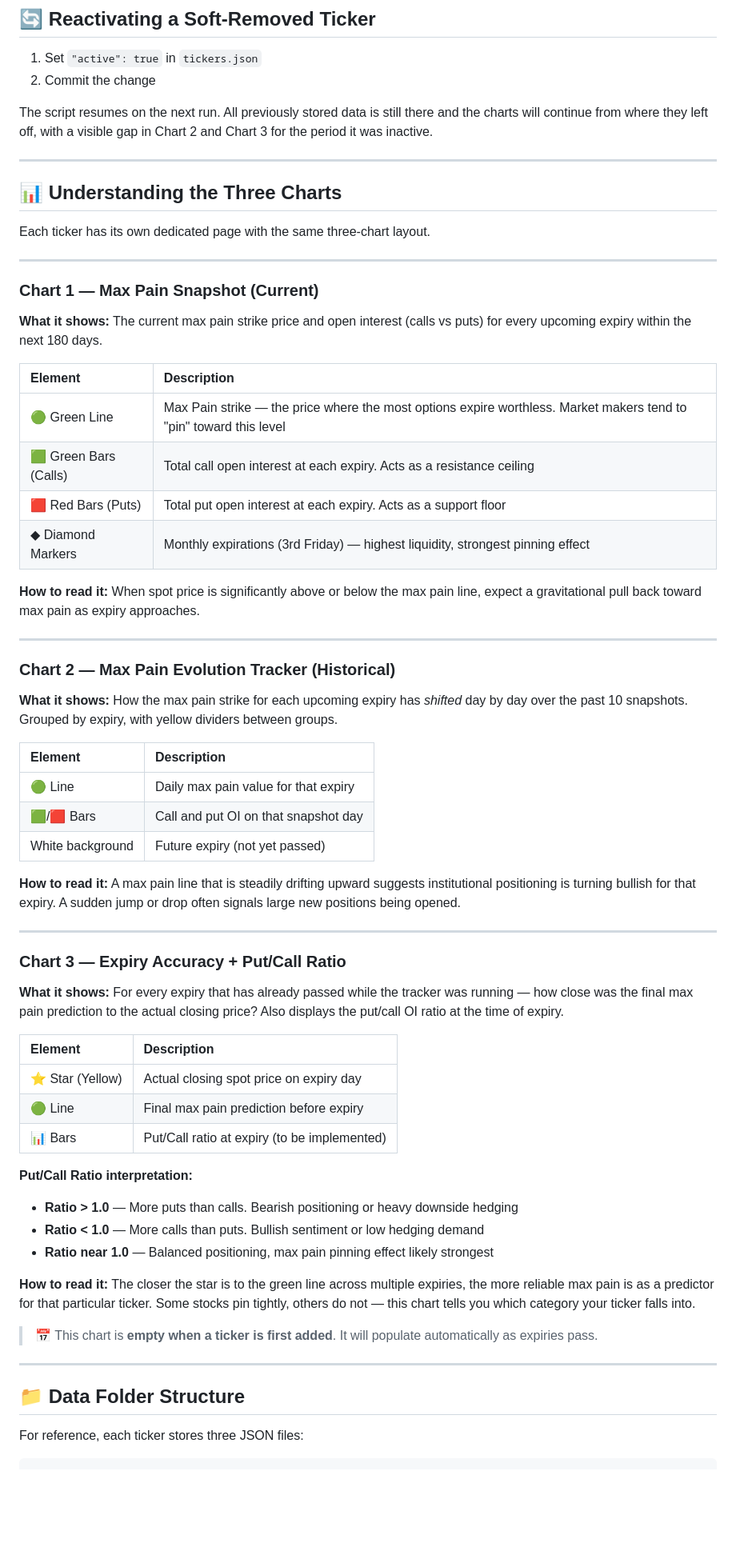
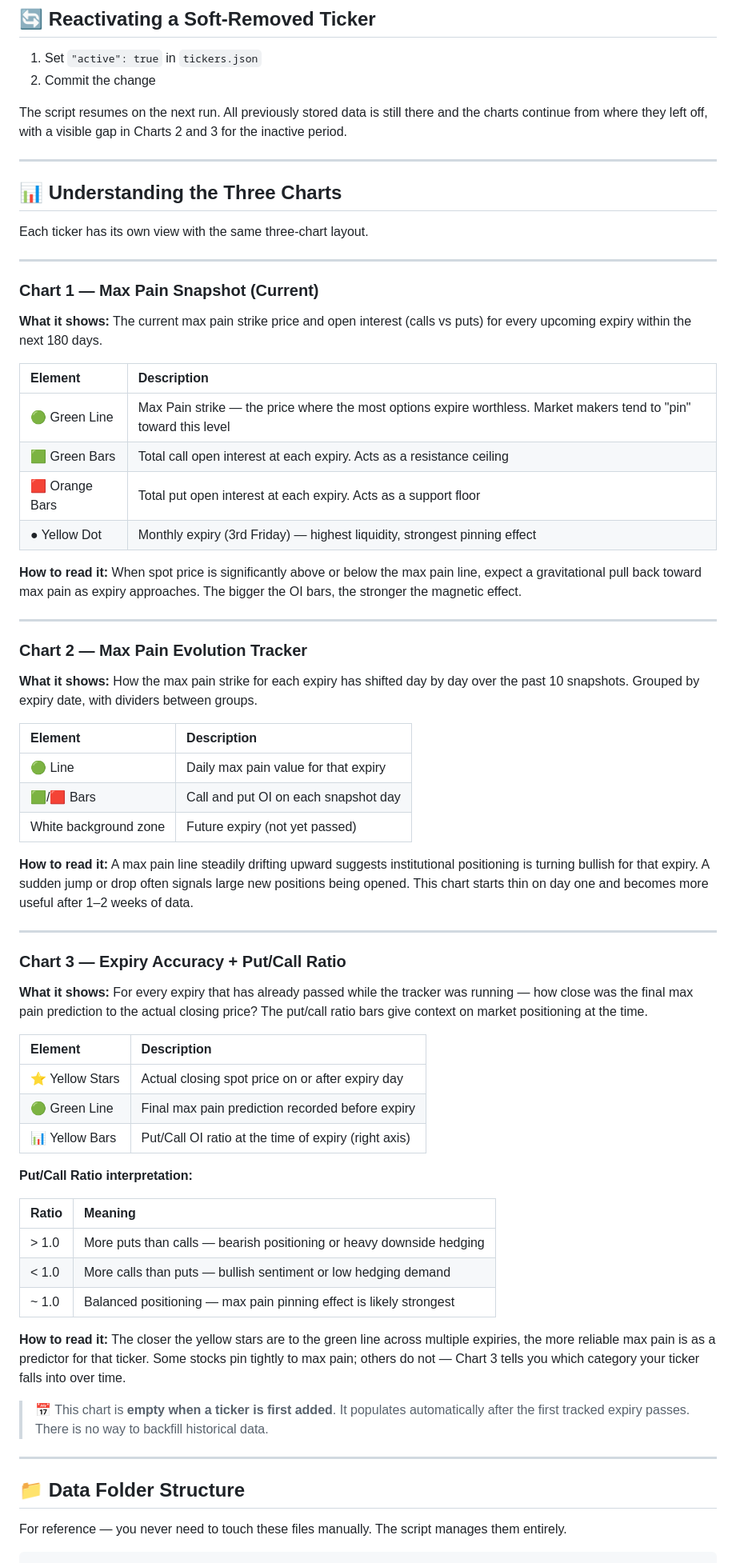
Before and after one commit to pintuwang/Magnet, a Markdown page: UserGuide.md, the part around one of its changes. Shown at 80% size. GitHub-like rendering; blank space fills up the shorter version.

````diff
--- a/UserGuide.md
+++ b/UserGuide.md
@@ -101,13 +101,13 @@ Only do this if you are certain you no longer need the history.
 1. Set `"active": true` in `tickers.json`
 2. Commit the change
 
-The script resumes on the next run. All previously stored data is still there and the charts will continue from where they left off, with a visible gap in Chart 2 and Chart 3 for the period it was inactive.
+The script resumes on the next run. All previously stored data is still there and the charts continue from where they left off, with a visible gap in Charts 2 and 3 for the inactive period.
 
 ---
 
 ## 📊 Understanding the Three Charts
 
-Each ticker has its own dedicated page with the same three-chart layout.
+Each ticker has its own view with the same three-chart layout.
 
 ---
 
@@ -118,52 +118,55 @@ Each ticker has its own dedicated page with the same three-chart layout.
 | Element | Description |
 |:--------|:------------|
 | 🟢 Green Line | Max Pain strike — the price where the most options expire worthless. Market makers tend to "pin" toward this level |
-| 🟩 Green Bars (Calls) | Total call open interest at each expiry. Acts as a resistance ceiling |
-| 🟥 Red Bars (Puts) | Total put open interest at each expiry. Acts as a support floor |
-| ◆ Diamond Markers | Monthly expirations (3rd Friday) — highest liquidity, strongest pinning effect |
+| 🟩 Green Bars | Total call open interest at each expiry. Acts as a resistance ceiling |
+| 🟥 Orange Bars | Total put open interest at each expiry. Acts as a support floor |
+| ● Yellow Dot | Monthly expiry (3rd Friday) — highest liquidity, strongest pinning effect |
 
-**How to read it:** When spot price is significantly above or below the max pain line, expect a gravitational pull back toward max pain as expiry approaches.
+**How to read it:** When spot price is significantly above or below the max pain line, expect a gravitational pull back toward max pain as expiry approaches. The bigger the OI bars, the stronger the magnetic effect.
 
 ---
 
-### Chart 2 — Max Pain Evolution Tracker (Historical)
+### Chart 2 — Max Pain Evolution Tracker
 
-**What it shows:** How the max pain strike for each upcoming expiry has *shifted* day by day over the past 10 snapshots. Grouped by expiry, with yellow dividers between groups.
+**What it shows:** How the max pain strike for each expiry has shifted day by day over the past 10 snapshots. Grouped by expiry date, with dividers between groups.
 
 | Element | Description |
 |:--------|:------------|
 | 🟢 Line | Daily max pain value for that expiry |
-| 🟩/🟥 Bars | Call and put OI on that snapshot day |
-| White background | Future expiry (not yet passed) |
+| 🟩/🟥 Bars | Call and put OI on each snapshot day |
+| White background zone | Future expiry (not yet passed) |
 
-**How to read it:** A max pain line that is steadily drifting upward suggests institutional positioning is turning bullish for that expiry. A sudden jump or drop often signals large new positions being opened.
+**How to read it:** A max pain line steadily drifting upward suggests institutional positioning is turning bullish for that expiry. A sudden jump or drop often signals large new positions being opened. This chart starts thin on day one and becomes more useful after 1–2 weeks of data.
 
 ---
 
 ### Chart 3 — Expiry Accuracy + Put/Call Ratio
 
-**What it shows:** For every expiry that has already passed while the tracker was running — how close was the final max pain prediction to the actual closing price? Also displays the put/call OI ratio at the time of expiry.
+**What it shows:** For every expiry that has already passed while the tracker was running — how close was the final max pain prediction to the actual closing price? The put/call ratio bars give context on market positioning at the time.
 
 | Element | Description |
 |:--------|:------------|
-| ⭐ Star (Yellow) | Actual closing spot price on expiry day |
-| 🟢 Line | Final max pain prediction before expiry |
-| 📊 Bars | Put/Call ratio at expiry (to be implemented) |
+| ⭐ Yellow Stars | Actual closing spot price on or after expiry day |
+| 🟢 Green Line | Final max pain prediction recorded before expiry |
+| 📊 Yellow Bars | Put/Call OI ratio at the time of expiry (right axis) |
 
 **Put/Call Ratio interpretation:**
-- **Ratio > 1.0** — More puts than calls. Bearish positioning or heavy downside hedging
-- **Ratio < 1.0** — More calls than puts. Bullish sentiment or low hedging demand
-- **Ratio near 1.0** — Balanced positioning, max pain pinning effect likely strongest
 
-**How to read it:** The closer the star is to the green line across multiple expiries, the more reliable max pain is as a predictor for that particular ticker. Some stocks pin tightly, others do not — this chart tells you which category your ticker falls into.
+| Ratio | Meaning |
+|:------|:--------|
+| > 1.0 | More puts than calls — bearish positioning or heavy downside hedging |
+| < 1.0 | More calls than puts — bullish sentiment or low hedging demand |
+| ~ 1.0 | Balanced positioning — max pain pinning effect is likely strongest |
 
-> 📅 This chart is **empty when a ticker is first added**. It will populate automatically as expiries pass.
+**How to read it:** The closer the yellow stars are to the green line across multiple expiries, the more reliable max pain is as a predictor for that ticker. Some stocks pin tightly to max pain; others do not — Chart 3 tells you which category your ticker falls into over time.
+
+> 📅 This chart is **empty when a ticker is first added**. It populates automatically after the first tracked expiry passes. There is no way to backfill historical data.
 
 ---
 
 ## 📁 Data Folder Structure
 
-For reference, each ticker stores three JSON files:
+For reference — you never need to touch these files manually. The script manages them entirely.
 
 ```
 data/
````
Also changed, not shown: other parts of UserGuide.md (+25 -25 lines).
